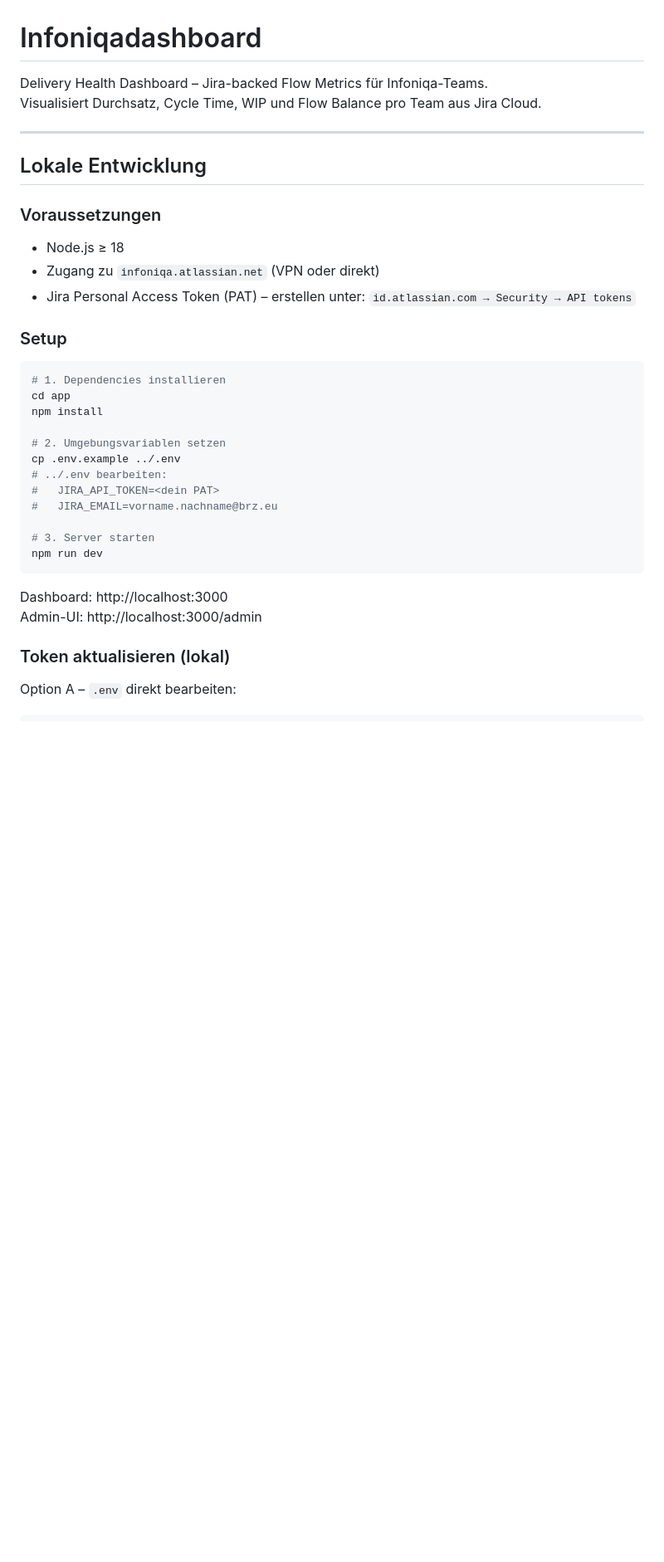
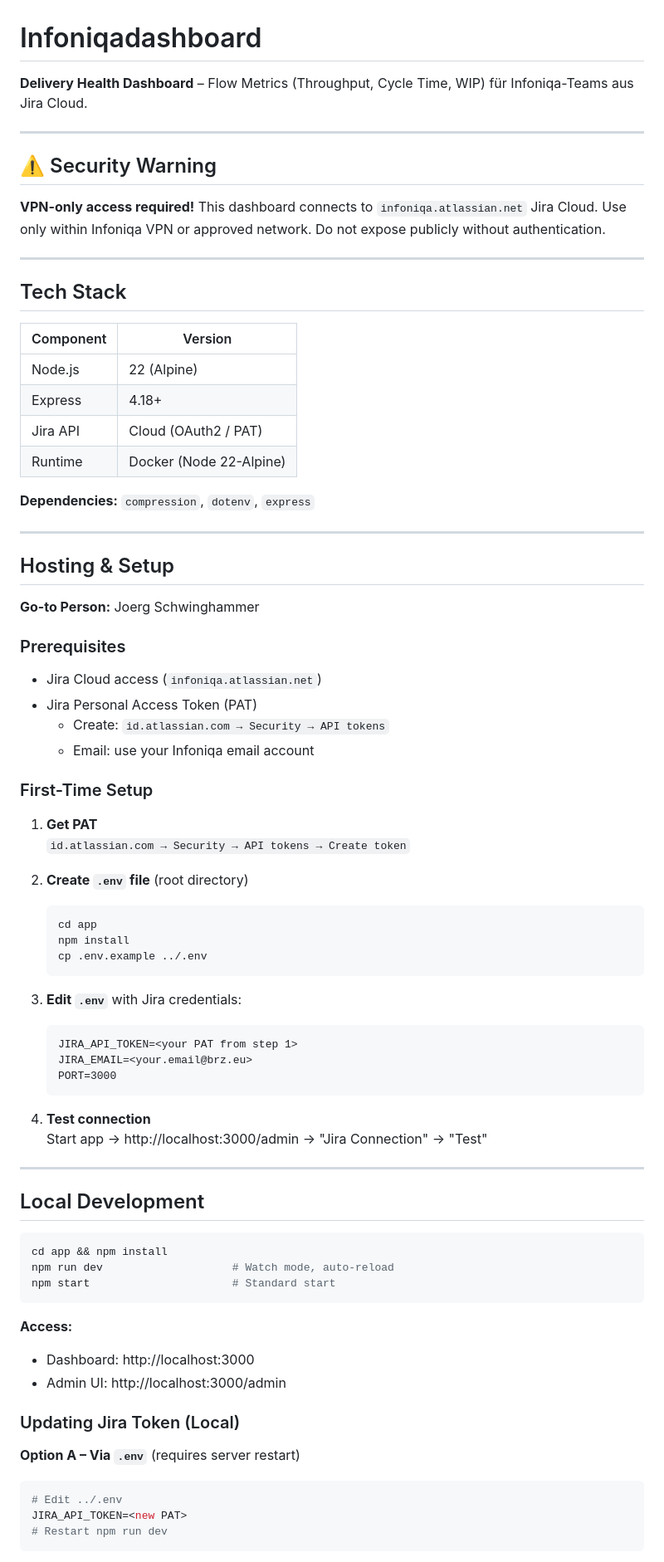
Before and after one commit to 0xJoe1074/flow-dashboard-prototype, a Markdown page: README.md, the part around one of its changes. Shown at 83% size. GitHub-like rendering; blank space fills up the shorter version.

Commit message:
feat: Update README with security warning, tech stack details, and improved setup instructions

````diff
--- a/README.md
+++ b/README.md
@@ -1,39 +1,80 @@
 # Infoniqadashboard
 
-Delivery Health Dashboard – Jira-backed Flow Metrics für Infoniqa-Teams.
-Visualisiert Durchsatz, Cycle Time, WIP und Flow Balance pro Team aus Jira Cloud.
+**Delivery Health Dashboard** – Flow Metrics (Throughput, Cycle Time, WIP) für Infoniqa-Teams aus Jira Cloud.
 
 ---
 
-## Lokale Entwicklung
+## ⚠️ Security Warning
 
-### Voraussetzungen
+**VPN-only access required!** This dashboard connects to `infoniqa.atlassian.net` Jira Cloud. Use only within Infoniqa VPN or approved network. Do not expose publicly without authentication.
 
-- Node.js ≥ 18
-- Zugang zu `infoniqa.atlassian.net` (VPN oder direkt)
-- Jira Personal Access Token (PAT) – erstellen unter: `id.atlassian.com → Security → API tokens`
+---
 
-### Setup
+## Tech Stack
+
+| Component | Version |
+|-----------|---------|
+| Node.js   | 22 (Alpine) |
+| Express   | 4.18+ |
+| Jira API  | Cloud (OAuth2 / PAT) |
+| Runtime   | Docker (Node 22-Alpine) |
+
+**Dependencies:** `compression`, `dotenv`, `express`
+
+---
+
+## Hosting & Setup
+
+**Go-to Person:** Joerg Schwinghammer
+
+### Prerequisites
+
+- Jira Cloud access (`infoniqa.atlassian.net`)
+- Jira Personal Access Token (PAT)
+  - Create: `id.atlassian.com → Security → API tokens`
+  - Email: use your Infoniqa email account
+
+### First-Time Setup
+
+1. **Get PAT**
+   `id.atlassian.com → Security → API tokens → Create token`
+
+2. **Create `.env` file** (root directory)
+   ```bash
+   cd app
+   npm install
+   cp .env.example ../.env
+   ```
+
+3. **Edit `.env`** with Jira credentials:
+   ```
+   JIRA_API_TOKEN=<your PAT from step 1>
+   JIRA_EMAIL=<your.email@brz.eu>
+   PORT=3000
+   ```
+
+4. **Test connection**
+   Start app → http://localhost:3000/admin → "Jira Connection" → "Test"
+
+---
+
+## Local Development
 
 ```bash
-# 1. Dependencies installieren
-cd app
-npm install
-
-# 2. Umgebungsvariablen setzen
-cp .env.example ../.env
-# ../.env bearbeiten:
-#   JIRA_API_TOKEN=<dein PAT>
-#   JIRA_EMAIL=vorname.nachname@brz.eu
-
-# 3. Server starten
-npm run dev
+cd app && npm install
+npm run dev                    # Watch mode, auto-reload
+npm start                      # Standard start
 ```
 
-Dashboard:  http://localhost:3000
-Admin-UI:   http://localhost:3000/admin
+**Access:**
+- Dashboard: http://localhost:3000
+- Admin UI:  http://localhost:3000/admin
 
-### Token aktualisieren (lokal)
+### Updating Jira Token (Local)
 
-Option A – `.env` direkt bearbeiten:
+**Option A – Via `.env`** (requires server restart)
+```bash
+# Edit ../.env
+JIRA_API_TOKEN=<new PAT>
+# Restart npm run dev
 ```
````
Also changed, not shown: other parts of README.md (+76 -7 lines).
